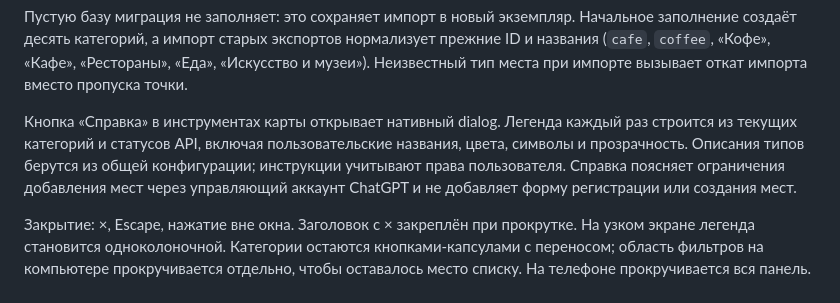
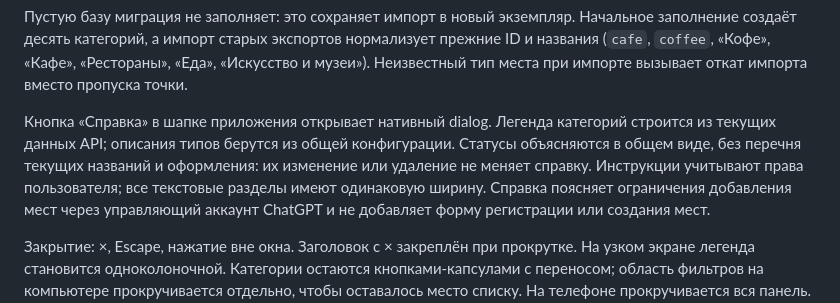
Before and after one commit to idanpon/taiwan-map, a Markdown page: docs/CATEGORIES_HELP.md, the part around the change. GitHub-like rendering.

Commit message:
Document generic status help and consistent sections

```diff
--- a/docs/CATEGORIES_HELP.md
+++ b/docs/CATEGORIES_HELP.md
@@ -21,10 +21,11 @@
 «Рестораны», «Еда», «Искусство и музеи»). Неизвестный тип места при импорте
 вызывает откат импорта вместо пропуска точки.
 
-Кнопка «Справка» в инструментах карты открывает нативный dialog. Легенда
-каждый раз строится из текущих категорий и статусов API, включая
-пользовательские названия, цвета, символы и прозрачность. Описания типов
-берутся из общей конфигурации; инструкции учитывают права пользователя.
+Кнопка «Справка» в шапке приложения открывает нативный dialog. Легенда
+категорий строится из текущих данных API; описания типов берутся из общей
+конфигурации. Статусы объясняются в общем виде, без перечня текущих названий
+и оформления: их изменение или удаление не меняет справку. Инструкции
+учитывают права пользователя; все текстовые разделы имеют одинаковую ширину.
 Справка поясняет ограничения добавления мест через управляющий аккаунт
 ChatGPT и не добавляет форму регистрации или создания мест.
 
```
Also changed, not shown: docs/PLACE_VISIBILITY.md (+2 -2 lines).
